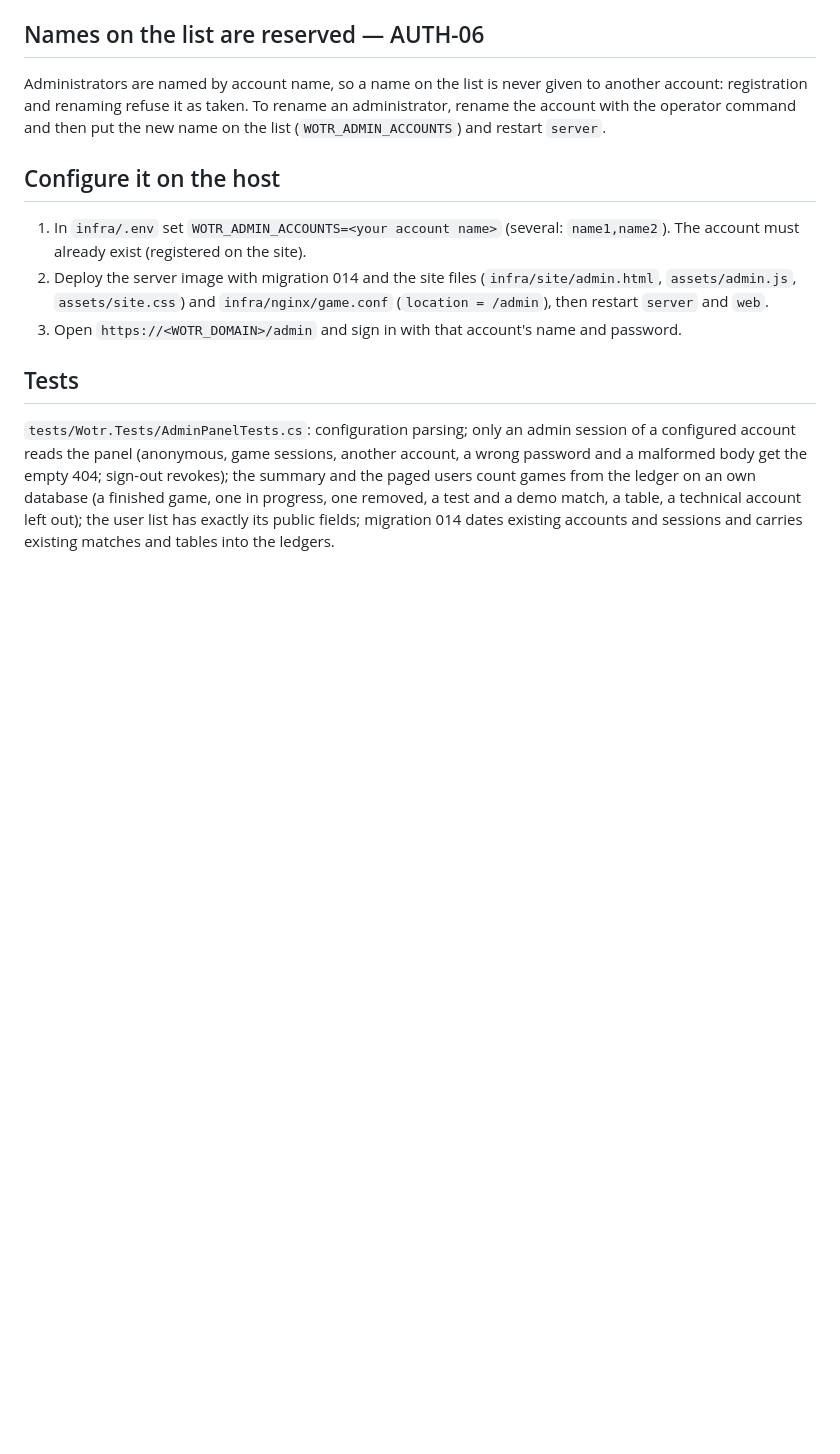
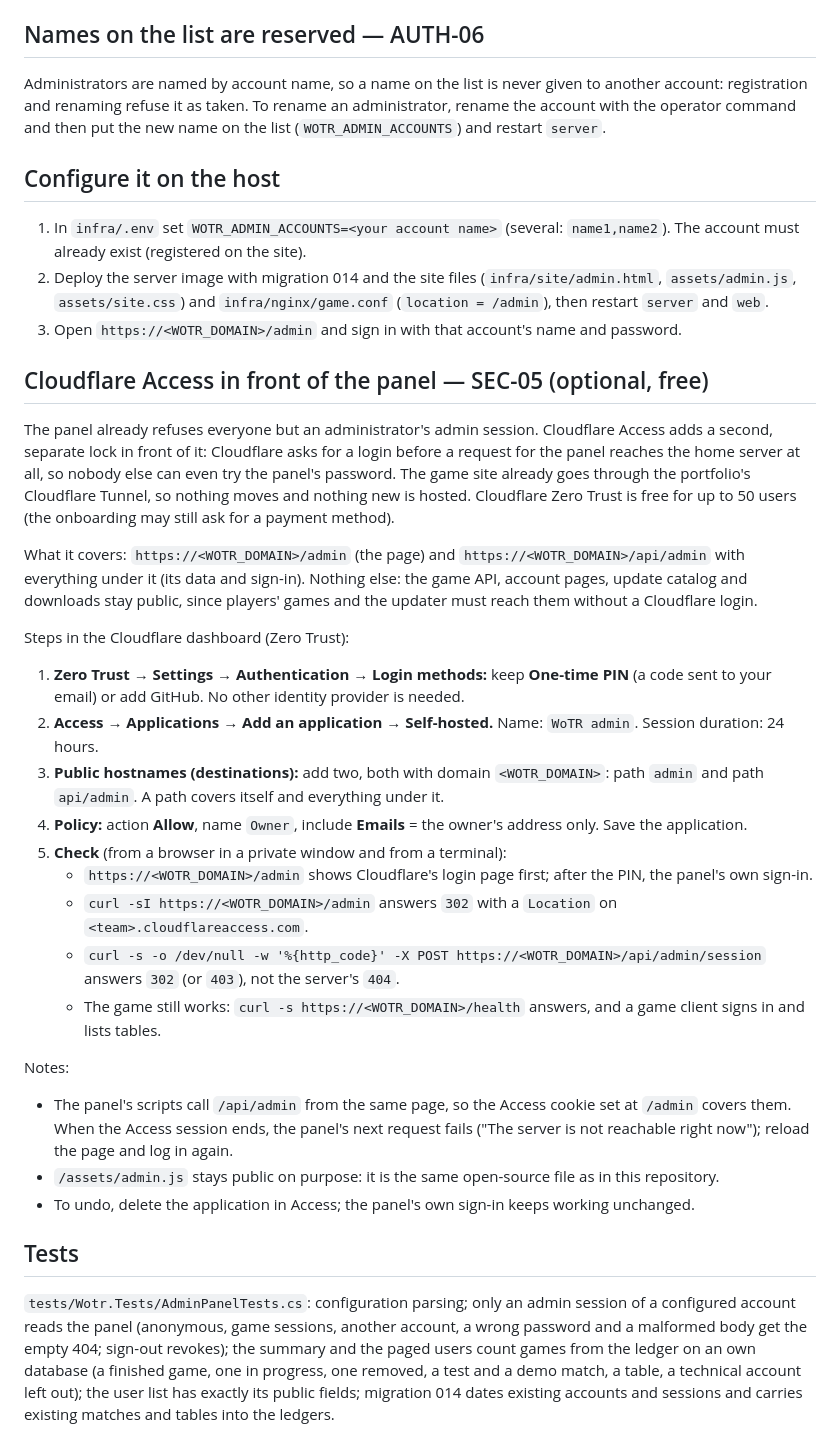
Before and after one commit to jpolaczek/wotr-server, a Markdown page: docs/server/ADMIN-PANEL.md, the part around the change. Rendered like a GitHub page; blank space fills up the shorter version.

Commit message:
SEC-05: instructions for Cloudflare Access in front of the admin panel
An optional second lock: a free Zero Trust self-hosted application over
/admin and /api/admin for the owner's email, with the checks that the
panel asks for Cloudflare's login while the game API stays public.

Co-Authored-By: Claude Opus 5.5 <noreply@anthropic.com>

```diff
--- a/docs/server/ADMIN-PANEL.md
+++ b/docs/server/ADMIN-PANEL.md
@@ -70,6 +70,42 @@ new name on the list (`WOTR_ADMIN_ACCOUNTS`) and restart `server`.
    `assets/site.css`) and `infra/nginx/game.conf` (`location = /admin`), then restart `server` and `web`.
 3. Open `https://<WOTR_DOMAIN>/admin` and sign in with that account's name and password.
 
+<a id="cloudflare-access"></a>
+## Cloudflare Access in front of the panel — SEC-05 (optional, free)
+
+The panel already refuses everyone but an administrator's admin session. Cloudflare Access adds a second, separate
+lock in front of it: Cloudflare asks for a login before a request for the panel reaches the home server at all, so
+nobody else can even try the panel's password. The game site already goes through the portfolio's Cloudflare Tunnel,
+so nothing moves and nothing new is hosted. Cloudflare Zero Trust is free for up to 50 users (the onboarding may still
+ask for a payment method).
+
+What it covers: `https://<WOTR_DOMAIN>/admin` (the page) and `https://<WOTR_DOMAIN>/api/admin` with everything under
+it (its data and sign-in). Nothing else: the game API, account pages, update catalog and downloads stay public, since
+players' games and the updater must reach them without a Cloudflare login.
+
+Steps in the Cloudflare dashboard (Zero Trust):
+
+1. **Zero Trust → Settings → Authentication → Login methods:** keep **One-time PIN** (a code sent to your email) or add
+   GitHub. No other identity provider is needed.
+2. **Access → Applications → Add an application → Self-hosted.** Name: `WoTR admin`. Session duration: 24 hours.
+3. **Public hostnames (destinations):** add two, both with domain `<WOTR_DOMAIN>`: path `admin` and path `api/admin`.
+   A path covers itself and everything under it.
+4. **Policy:** action **Allow**, name `Owner`, include **Emails** = the owner's address only. Save the application.
+5. **Check** (from a browser in a private window and from a terminal):
+   - `https://<WOTR_DOMAIN>/admin` shows Cloudflare's login page first; after the PIN, the panel's own sign-in.
+   - `curl -sI https://<WOTR_DOMAIN>/admin` answers `302` with a `Location` on `<team>.cloudflareaccess.com`.
+   - `curl -s -o /dev/null -w '%{http_code}' -X POST https://<WOTR_DOMAIN>/api/admin/session` answers `302` (or
+     `403`), not the server's `404`.
+   - The game still works: `curl -s https://<WOTR_DOMAIN>/health` answers, and a game client signs in and lists tables.
+
+Notes:
+
+- The panel's scripts call `/api/admin` from the same page, so the Access cookie set at `/admin` covers them. When the
+  Access session ends, the panel's next request fails ("The server is not reachable right now"); reload the page and
+  log in again.
+- `/assets/admin.js` stays public on purpose: it is the same open-source file as in this repository.
+- To undo, delete the application in Access; the panel's own sign-in keeps working unchanged.
+
 <a id="testy"></a>
 ## Tests
 
```
Also changed, not shown: infra/README.md (+4 -0 lines).
